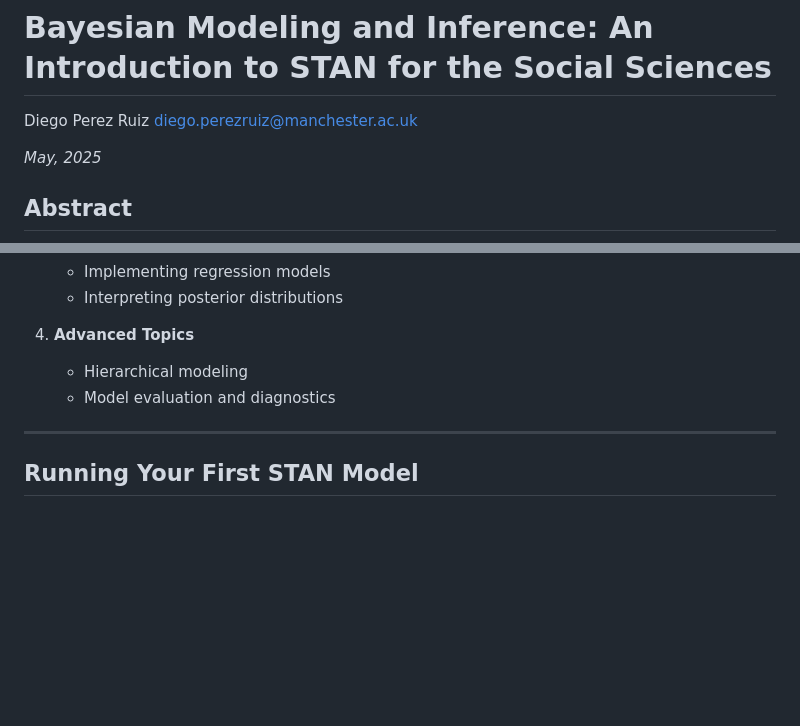
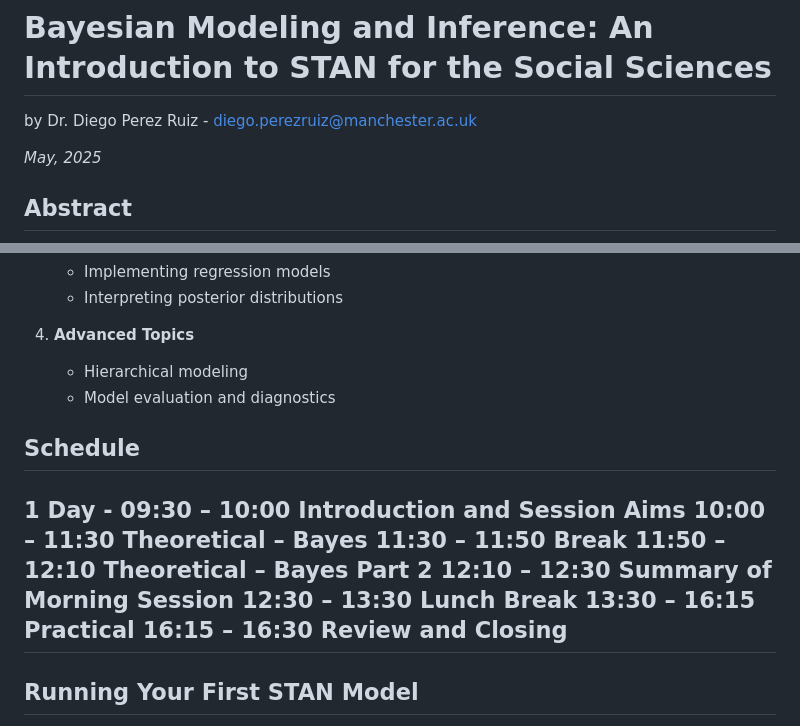
Before and after one commit to dapr12/BayesSTAN-SocialSci, a Markdown page: README.md, 2 parts joined by grey strips. Drawn GitHub-style; blank space fills up the shorter version.

```diff
--- a/README.md
+++ b/README.md
@@ -1,6 +1,6 @@
 # Bayesian Modeling and Inference: An Introduction to STAN for the Social Sciences
 
-Diego Perez Ruiz
+by Dr. Diego Perez Ruiz -
 <diego.perezruiz@manchester.ac.uk>
 
 *May, 2025*
@@ -96,6 +96,17 @@ To begin, download the materials from this repository:
    - Hierarchical modeling
    - Model evaluation and diagnostics
 
+## Schedule
+
+1 Day -
+09:30 – 10:00 Introduction and Session Aims
+10:00 – 11:30 Theoretical – Bayes
+11:30 – 11:50 Break
+11:50 – 12:10 Theoretical – Bayes Part 2
+12:10 – 12:30 Summary of Morning Session
+12:30 – 13:30 Lunch Break
+13:30 – 16:15 Practical
+16:15 – 16:30 Review and Closing
 ---
 
 ## Running Your First STAN Model
```
Also changed, not shown: other parts of README.md (+1 -1 lines).
